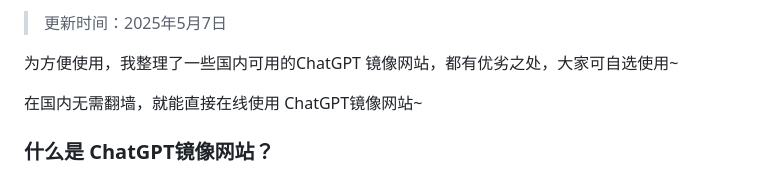
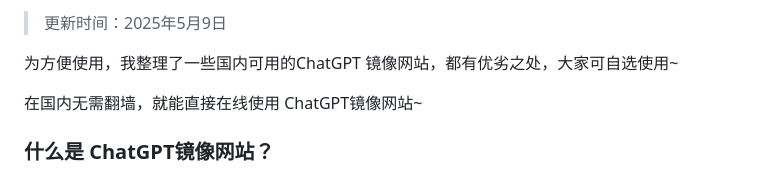
Before and after one commit to vbosoxo/chatgpt-website-zhongwen, a Markdown page: README.md, the part around one of its changes. Rendered like a GitHub page.

```diff
--- a/README.md
+++ b/README.md
@@ -2,5 +2,5 @@
 
-> 更新时间：2025年5月7日
+> 更新时间：2025年5月9日
 
 为方便使用，我整理了一些国内可用的ChatGPT 镜像网站，都有优劣之处，大家可自选使用~
 
```
Also changed, not shown: other parts of README.md (+1 -1 lines).
